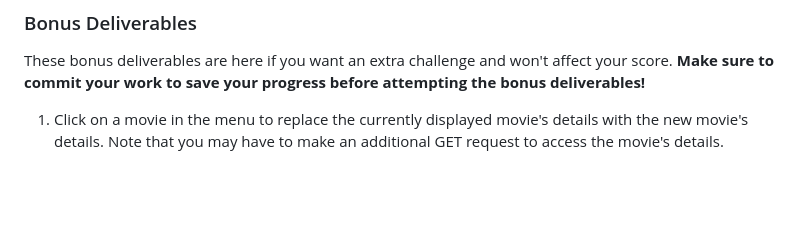
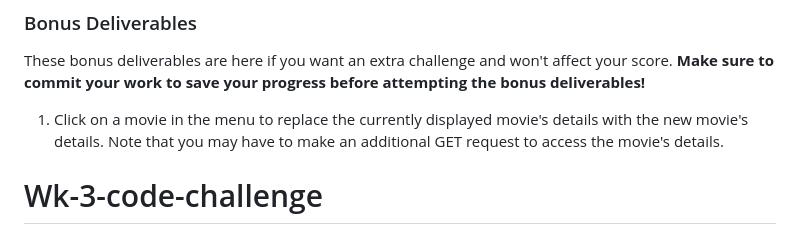
Before and after one commit to 78cxrlos/Wk-3-code-challenge, a Markdown page: README.md, the part around the change. Drawn GitHub-style; blank space fills up the shorter version.

```diff
--- a/README.md
+++ b/README.md
@@ -175,3 +175,11 @@ attempting the bonus deliverables!**
 1. Click on a movie in the menu to replace the currently displayed movie's
    details with the new movie's details. Note that you may have to make an
    additional GET request to access the movie's details.
+
+
+
+
+
+
+
+# Wk-3-code-challenge
```
